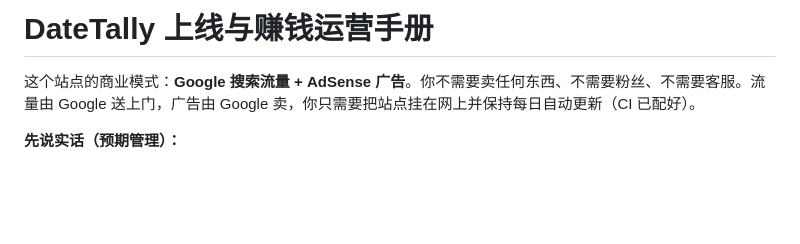
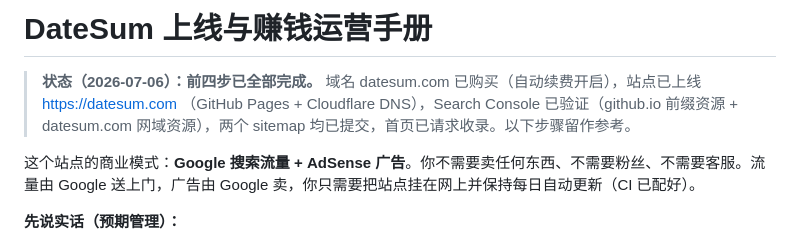
Before and after one commit to chaoliang/chaoliang.github.io, a Markdown page: docs/运营手册.md, the part around the change. GitHub-like rendering; blank space fills up the shorter version.

Commit message:
docs: mark launch steps complete for datesum.com

```diff
--- a/docs/运营手册.md
+++ b/docs/运营手册.md
@@ -1,4 +1,6 @@
-# DateTally 上线与赚钱运营手册
+# DateSum 上线与赚钱运营手册
+
+> **状态（2026-07-06）：前四步已全部完成。** 域名 datesum.com 已购买（自动续费开启），站点已上线 https://datesum.com （GitHub Pages + Cloudflare DNS），Search Console 已验证（github.io 前缀资源 + datesum.com 网域资源），两个 sitemap 均已提交，首页已请求收录。以下步骤留作参考。
 
 这个站点的商业模式：**Google 搜索流量 + AdSense 广告**。你不需要卖任何东西、不需要粉丝、不需要客服。流量由 Google 送上门，广告由 Google 卖，你只需要把站点挂在网上并保持每日自动更新（CI 已配好）。
 
```
